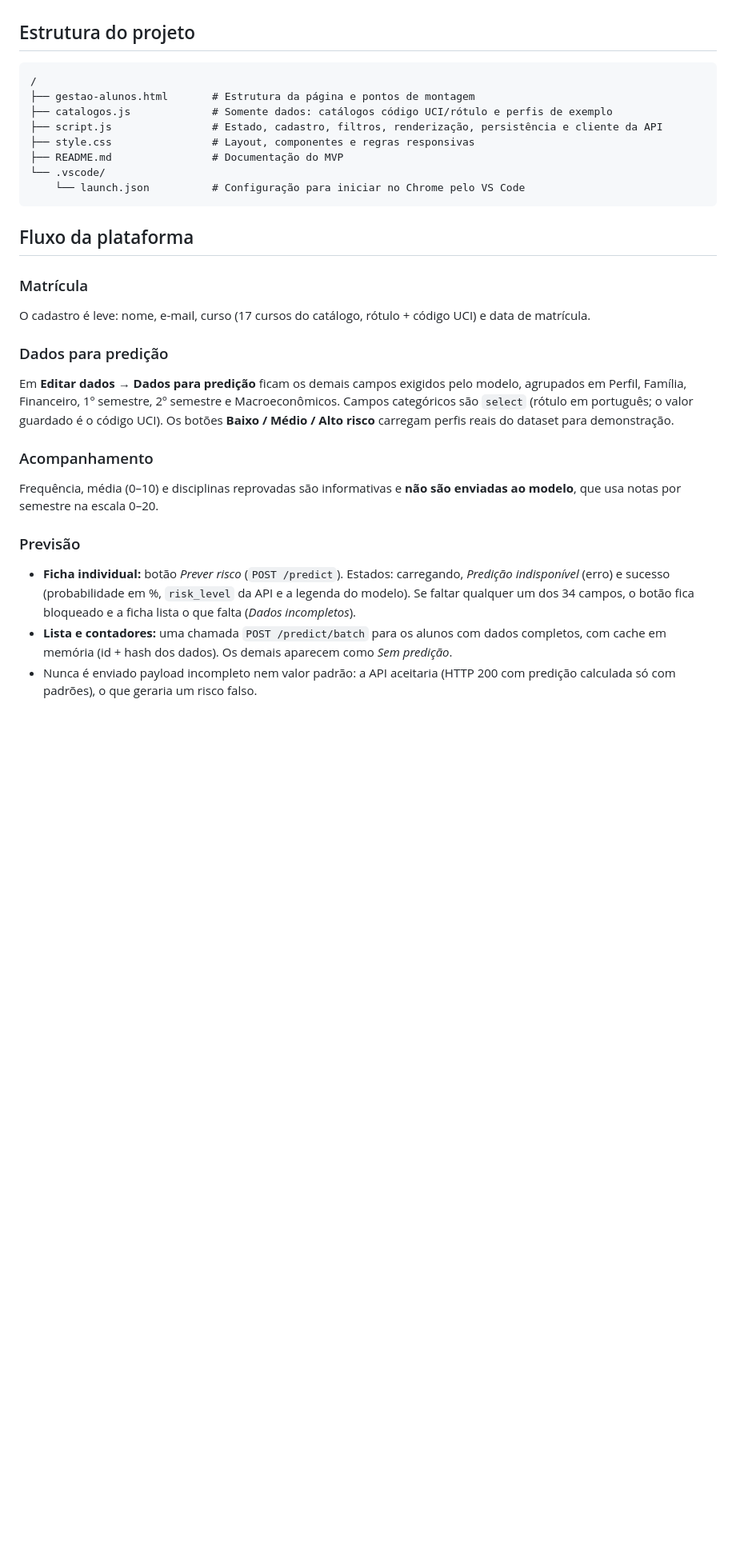
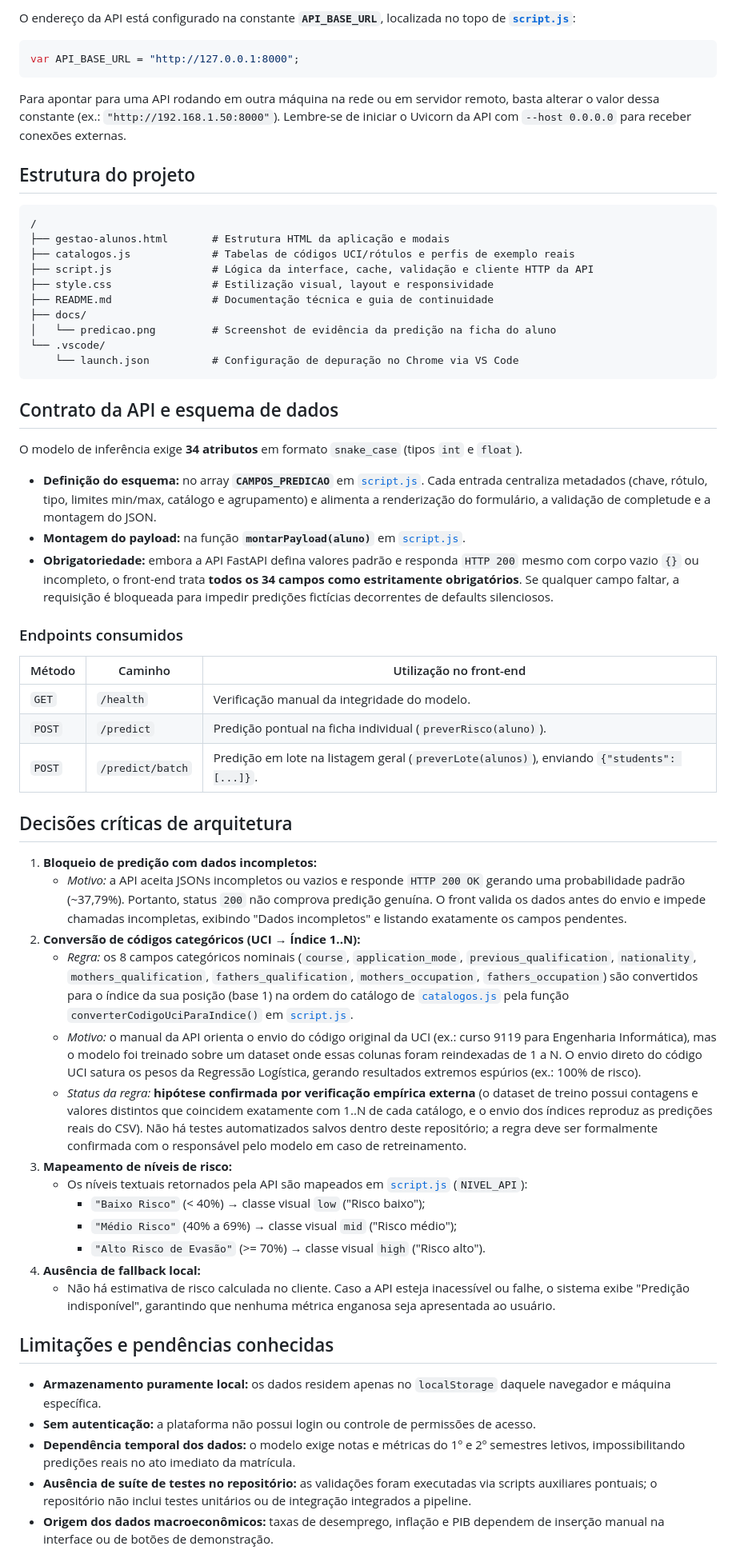
Before and after one commit to hugomtfdev/plataforma-alunos, a Markdown page: README.md, the part around one of its changes. Shown at 80% size. Drawn GitHub-style; blank space fills up the shorter version.

Commit message:
Atualiza README com contexto de continuidade

````diff
--- a/README.md
+++ b/README.md
@@ -32,34 +53,63 @@ Se a API estiver em outra máquina, altere `API_BASE_URL` no topo de `script.js`
+O endereço da API está configurado na constante **`API_BASE_URL`**, localizada no topo de **[`script.js`](script.js)**:
+
+```javascript
+var API_BASE_URL = "http://127.0.0.1:8000";
+```
+
+Para apontar para uma API rodando em outra máquina na rede ou em servidor remoto, basta alterar o valor dessa constante (ex.: `"http://192.168.1.50:8000"`). Lembre-se de iniciar o Uvicorn da API com `--host 0.0.0.0` para receber conexões externas.
 
 ## Estrutura do projeto
 
 ```text
 /
-├── gestao-alunos.html       # Estrutura da página e pontos de montagem
-├── catalogos.js             # Somente dados: catálogos código UCI/rótulo e perfis de exemplo
-├── script.js                # Estado, cadastro, filtros, renderização, persistência e cliente da API
-├── style.css                # Layout, componentes e regras responsivas
-├── README.md                # Documentação do MVP
+├── gestao-alunos.html       # Estrutura HTML da aplicação e modais
+├── catalogos.js             # Tabelas de códigos UCI/rótulos e perfis de exemplo reais
+├── script.js                # Lógica da interface, cache, validação e cliente HTTP da API
+├── style.css                # Estilização visual, layout e responsividade
+├── README.md                # Documentação técnica e guia de continuidade
+├── docs/
+│   └── predicao.png         # Screenshot de evidência da predição na ficha do aluno
 └── .vscode/
-    └── launch.json          # Configuração para iniciar no Chrome pelo VS Code
+    └── launch.json          # Configuração de depuração no Chrome via VS Code
 ```
 
-## Fluxo da plataforma
+## Contrato da API e esquema de dados
 
-### Matrícula
+O modelo de inferência exige **34 atributos** em formato `snake_case` (tipos `int` e `float`).
 
-O cadastro é leve: nome, e-mail, curso (17 cursos do catálogo, rótulo + código UCI) e data de matrícula.
+- **Definição do esquema:** no array **`CAMPOS_PREDICAO`** em [`script.js`](script.js). Cada entrada centraliza metadados (chave, rótulo, tipo, limites min/max, catálogo e agrupamento) e alimenta a renderização do formulário, a validação de completude e a montagem do JSON.
+- **Montagem do payload:** na função **`montarPayload(aluno)`** em [`script.js`](script.js).
+- **Obrigatoriedade:** embora a API FastAPI defina valores padrão e responda `HTTP 200` mesmo com corpo vazio `{}` ou incompleto, o front-end trata **todos os 34 campos como estritamente obrigatórios**. Se qualquer campo faltar, a requisição é bloqueada para impedir predições fictícias decorrentes de defaults silenciosos.
 
-### Dados para predição
+### Endpoints consumidos
 
-Em **Editar dados → Dados para predição** ficam os demais campos exigidos pelo modelo, agrupados em Perfil, Família, Financeiro, 1º semestre, 2º semestre e Macroeconômicos. Campos categóricos são `select` (rótulo em português; o valor guardado é o código UCI). Os botões **Baixo / Médio / Alto risco** carregam perfis reais do dataset para demonstração.
+| Método | Caminho | Utilização no front-end |
+|---|---|---|
+| `GET` | `/health` | Verificação manual da integridade do modelo. |
+| `POST` | `/predict` | Predição pontual na ficha individual (`preverRisco(aluno)`). |
+| `POST` | `/predict/batch` | Predição em lote na listagem geral (`preverLote(alunos)`), enviando `{"students": [...]}`. |
 
-### Acompanhamento
+## Decisões críticas de arquitetura
 
-Frequência, média (0–10) e disciplinas reprovadas são informativas e **não são enviadas ao modelo**, que usa notas por semestre na escala 0–20.
+1. **Bloqueio de predição com dados incompletos:**
+   - *Motivo:* a API aceita JSONs incompletos ou vazios e responde `HTTP 200 OK` gerando uma probabilidade padrão (~37,79%). Portanto, status `200` não comprova predição genuína. O front valida os dados antes do envio e impede chamadas incompletas, exibindo "Dados incompletos" e listando exatamente os campos pendentes.
+2. **Conversão de códigos categóricos (UCI → Índice 1..N):**
+   - *Regra:* os 8 campos categóricos nominais (`course`, `application_mode`, `previous_qualification`, `nationality`, `mothers_qualification`, `fathers_qualification`, `mothers_occupation`, `fathers_occupation`) são convertidos para o índice da sua posição (base 1) na ordem do catálogo de [`catalogos.js`](catalogos.js) pela função `converterCodigoUciParaIndice()` em [`script.js`](script.js).
+   - *Motivo:* o manual da API orienta o envio do código original da UCI (ex.: curso 9119 para Engenharia Informática), mas o modelo foi treinado sobre um dataset onde essas colunas foram reindexadas de 1 a N. O envio direto do código UCI satura os pesos da Regressão Logística, gerando resultados extremos espúrios (ex.: 100% de risco).
+   - *Status da regra:* **hipótese confirmada por verificação empírica externa** (o dataset de treino possui contagens e valores distintos que coincidem exatamente com 1..N de cada catálogo, e o envio dos índices reproduz as predições reais do CSV). Não há testes automatizados salvos dentro deste repositório; a regra deve ser formalmente confirmada com o responsável pelo modelo em caso de retreinamento.
+3. **Mapeamento de níveis de risco:**
+   - Os níveis textuais retornados pela API são mapeados em [`script.js`](script.js) (`NIVEL_API`):
+     - `"Baixo Risco"` (< 40%) → classe visual `low` ("Risco baixo");
+     - `"Médio Risco"` (40% a 69%) → classe visual `mid` ("Risco médio");
+     - `"Alto Risco de Evasão"` (>= 70%) → classe visual `high` ("Risco alto").
+4. **Ausência de fallback local:**
+   - Não há estimativa de risco calculada no cliente. Caso a API esteja inacessível ou falhe, o sistema exibe "Predição indisponível", garantindo que nenhuma métrica enganosa seja apresentada ao usuário.
 
-### Previsão
+## Limitações e pendências conhecidas
 
-- **Ficha individual:** botão *Prever risco* (`POST /predict`). Estados: carregando, *Predição indisponível* (erro) e sucesso (probabilidade em %, `risk_level` da API e a legenda do modelo). Se faltar qualquer um dos 34 campos, o botão fica bloqueado e a ficha lista o que falta (*Dados incompletos*).
-- **Lista e contadores:** uma chamada `POST /predict/batch` para os alunos com dados completos, com cache em memória (id + hash dos dados). Os demais aparecem como *Sem predição*.
-- Nunca é enviado payload incompleto nem valor padrão: a API aceitaria (HTTP 200 com predição calculada só com padrões), o que geraria um risco falso.
+- **Armazenamento puramente local:** os dados residem apenas no `localStorage` daquele navegador e máquina específica.
+- **Sem autenticação:** a plataforma não possui login ou controle de permissões de acesso.
+- **Dependência temporal dos dados:** o modelo exige notas e métricas do 1º e 2º semestres letivos, impossibilitando predições reais no ato imediato da matrícula.
+- **Ausência de suíte de testes no repositório:** as validações foram executadas via scripts auxiliares pontuais; o repositório não inclui testes unitários ou de integração integrados a pipeline.
+- **Origem dos dados macroeconômicos:** taxas de desemprego, inflação e PIB dependem de inserção manual na interface ou de botões de demonstração.
 
````
Also changed, not shown: other parts of README.md (+70 -45 lines).
